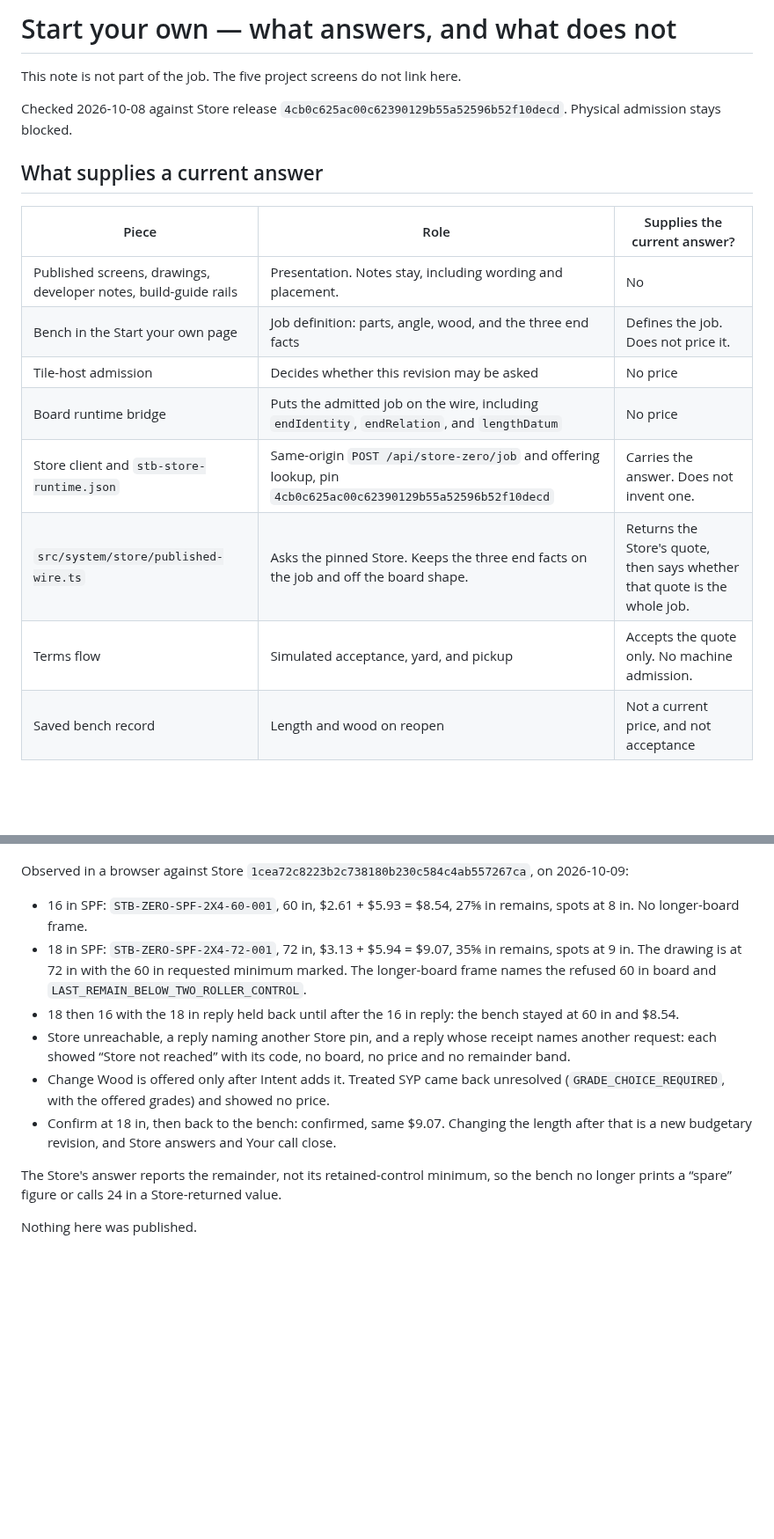
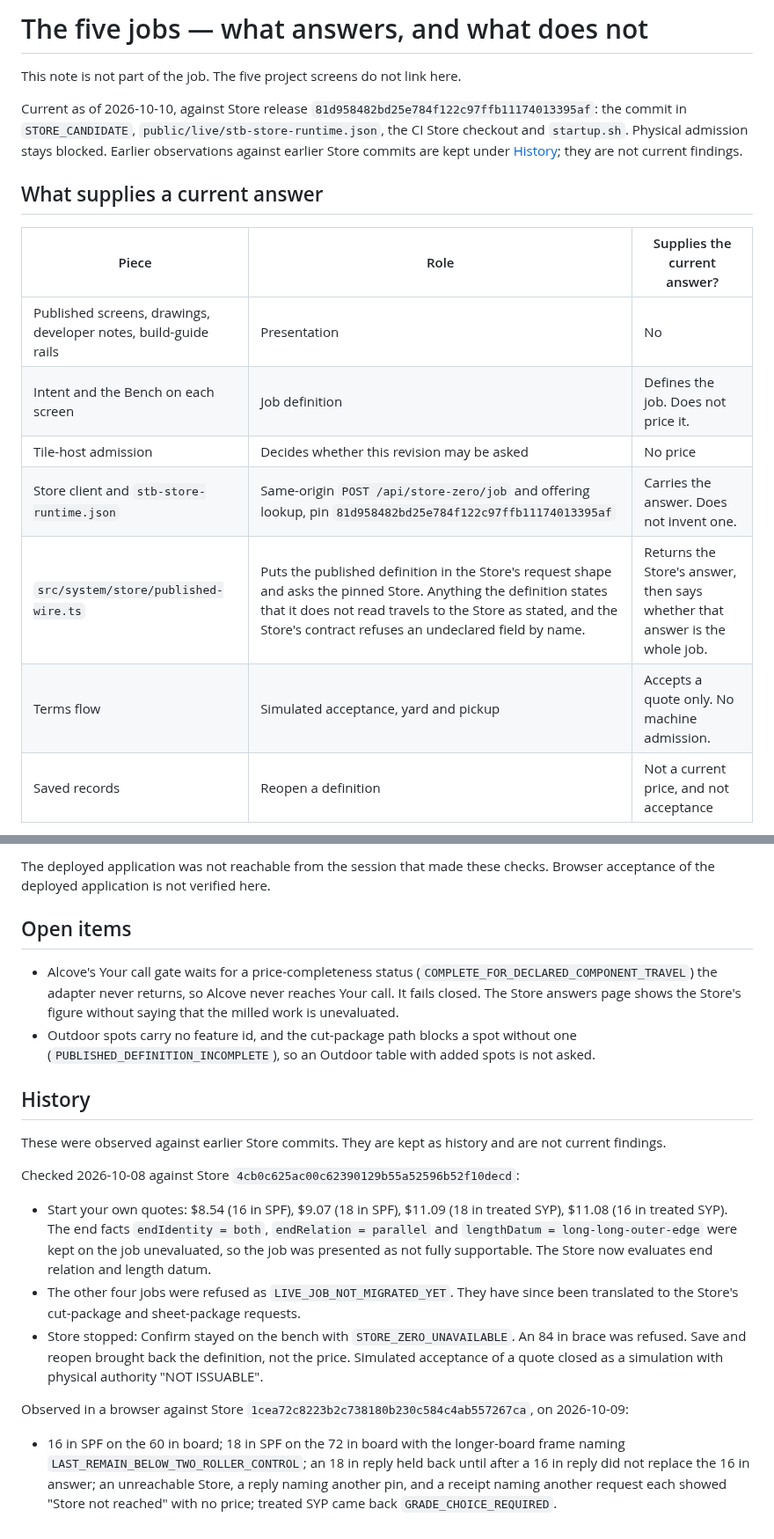
Before and after one commit to GeorgePlattDemo/new-system, a Markdown page: docs/verification/start-your-own.md, 2 parts joined by grey strips. Shown at 88% size. GitHub-like rendering; blank space fills up the shorter version.

```diff
--- a/docs/verification/start-your-own.md
+++ b/docs/verification/start-your-own.md
@@ -1,19 +1,18 @@
-# Start your own — what answers, and what does not
+# The five jobs — what answers, and what does not
 
 This note is not part of the job. The five project screens do not link here.
 
-Checked 2026-10-08 against Store release `4cb0c625ac00c62390129b55a52596b52f10decd`. Physical admission stays blocked.
+Current as of 2026-10-10, against Store release `81d958482bd25e784f122c97ffb11174013395af`: the commit in `STORE_CANDIDATE`, `public/live/stb-store-runtime.json`, the CI Store checkout and `startup.sh`. Physical admission stays blocked. Earlier observations against earlier Store commits are kept under [History](#history); they are not current findings.
 
 ## What supplies a current answer
 
 | Piece | Role | Supplies the current answer? |
 |---|---|---|
-| Published screens, drawings, developer notes, build-guide rails | Presentation. Notes stay, including wording and placement. | No |
-| Bench in the Start your own page | Job definition: parts, angle, wood, and the three end facts | Defines the job. Does not price it. |
+| Published screens, drawings, developer notes, build-guide rails | Presentation | No |
+| Intent and the Bench on each screen | Job definition | Defines the job. Does not price it. |
 | Tile-host admission | Decides whether this revision may be asked | No price |
-| Board runtime bridge | Puts the admitted job on the wire, including `endIdentity`, `endRelation`, and `lengthDatum` | No price |
-| Store client and `stb-store-runtime.json` | Same-origin `POST /api/store-zero/job` and offering lookup, pin `4cb0c625ac00c62390129b55a52596b52f10decd` | Carries the answer. Does not invent one. |
-| `src/system/store/published-wire.ts` | Asks the pinned Store. Keeps the three end facts on the job and off the board shape. | Returns the Store's quote, then says whether that quote is the whole job. |
-| Terms flow | Simulated acceptance, yard, and pickup | Accepts the quote only. No machine admission. |
-| Saved bench record | Length and wood on reopen | Not a current price, and not acceptance |
+| Store client and `stb-store-runtime.json` | Same-origin `POST /api/store-zero/job` and offering lookup, pin `81d958482bd25e784f122c97ffb11174013395af` | Carries the answer. Does not invent one. |
+| `src/system/store/published-wire.ts` | Puts the published definition in the Store's request shape and asks the pinned Store. Anything the definition states that it does not read travels to the Store as stated, and the Store's contract refuses an undeclared field by name. | Returns the Store's answer, then says whether that answer is the whole job. |
+| Terms flow | Simulated acceptance, yard and pickup | Accepts a quote only. No machine admission. |
+| Saved records | Reopen a definition | Not a current price, and not acceptance |
 
@@ -63,13 +52,20 @@ Entering the bench, and every change to the job while on it, makes a revision an
+The deployed application was not reachable from the session that made these checks. Browser acceptance of the deployed application is not verified here.
+
+## Open items
+
+- Alcove's Your call gate waits for a price-completeness status (`COMPLETE_FOR_DECLARED_COMPONENT_TRAVEL`) the adapter never returns, so Alcove never reaches Your call. It fails closed. The Store answers page shows the Store's figure without saying that the milled work is unevaluated.
+- Outdoor spots carry no feature id, and the cut-package path blocks a spot without one (`PUBLISHED_DEFINITION_INCOMPLETE`), so an Outdoor table with added spots is not asked.
+
+## History
+
+These were observed against earlier Store commits. They are kept as history and are not current findings.
+
+Checked 2026-10-08 against Store `4cb0c625ac00c62390129b55a52596b52f10decd`:
+
+- Start your own quotes: $8.54 (16 in SPF), $9.07 (18 in SPF), $11.09 (18 in treated SYP), $11.08 (16 in treated SYP). The end facts `endIdentity = both`, `endRelation = parallel` and `lengthDatum = long-long-outer-edge` were kept on the job unevaluated, so the job was presented as not fully supportable. The Store now evaluates end relation and length datum.
+- The other four jobs were refused as `LIVE_JOB_NOT_MIGRATED_YET`. They have since been translated to the Store's cut-package and sheet-package requests.
+- Store stopped: Confirm stayed on the bench with `STORE_ZERO_UNAVAILABLE`. An 84 in brace was refused. Save and reopen brought back the definition, not the price. Simulated acceptance of a quote closed as a simulation with physical authority "NOT ISSUABLE".
 
 Observed in a browser against Store `1cea72c8223b2c738180b230c584c4ab557267ca`, on 2026-10-09:
 
-- 16 in SPF: `STB-ZERO-SPF-2X4-60-001`, 60 in, $2.61 + $5.93 = $8.54, 27⅝ in remains, spots at 8 in. No longer-board frame.
-- 18 in SPF: `STB-ZERO-SPF-2X4-72-001`, 72 in, $3.13 + $5.94 = $9.07, 35⅝ in remains, spots at 9 in. The drawing is at 72 in with the 60 in requested minimum marked. The longer-board frame names the refused 60 in board and `LAST_REMAIN_BELOW_TWO_ROLLER_CONTROL`.
-- 18 then 16 with the 18 in reply held back until after the 16 in reply: the bench stayed at 60 in and $8.54.
-- Store unreachable, a reply naming another Store pin, and a reply whose receipt names another request: each showed “Store not reached” with its code, no board, no price and no remainder band.
-- Change Wood is offered only after Intent adds it. Treated SYP came back unresolved (`GRADE_CHOICE_REQUIRED`, with the offered grades) and showed no price.
-- Confirm at 18 in, then back to the bench: confirmed, same $9.07. Changing the length after that is a new budgetary revision, and Store answers and Your call close.
-
-The Store's answer reports the remainder, not its retained-control minimum, so the bench no longer prints a “spare” figure or calls 24 in a Store-returned value.
-
-Nothing here was published.
+- 16 in SPF on the 60 in board; 18 in SPF on the 72 in board with the longer-board frame naming `LAST_REMAIN_BELOW_TWO_ROLLER_CONTROL`; an 18 in reply held back until after a 16 in reply did not replace the 16 in answer; an unreachable Store, a reply naming another pin, and a receipt naming another request each showed "Store not reached" with no price; treated SYP came back `GRADE_CHOICE_REQUIRED`.
```
Also changed, not shown: other parts of docs/verification/start-your-own.md (+26 -36 lines), README.md (+3 -3 lines).
